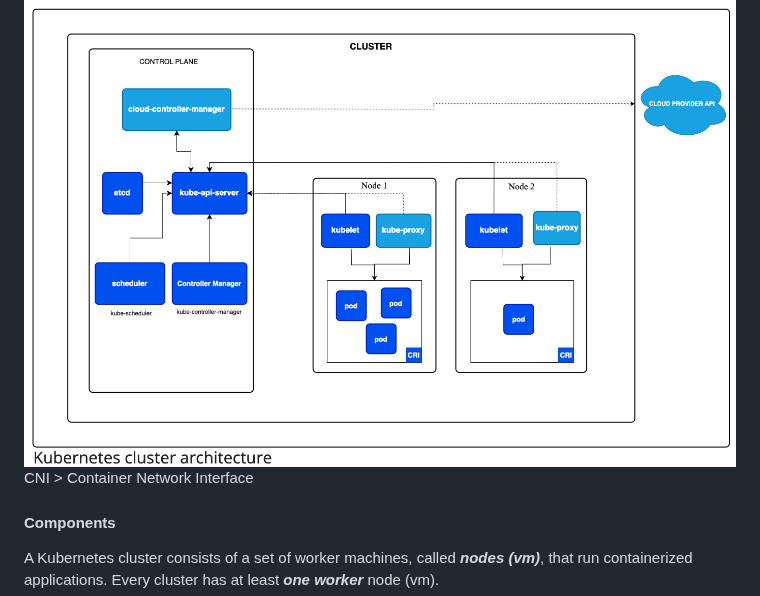
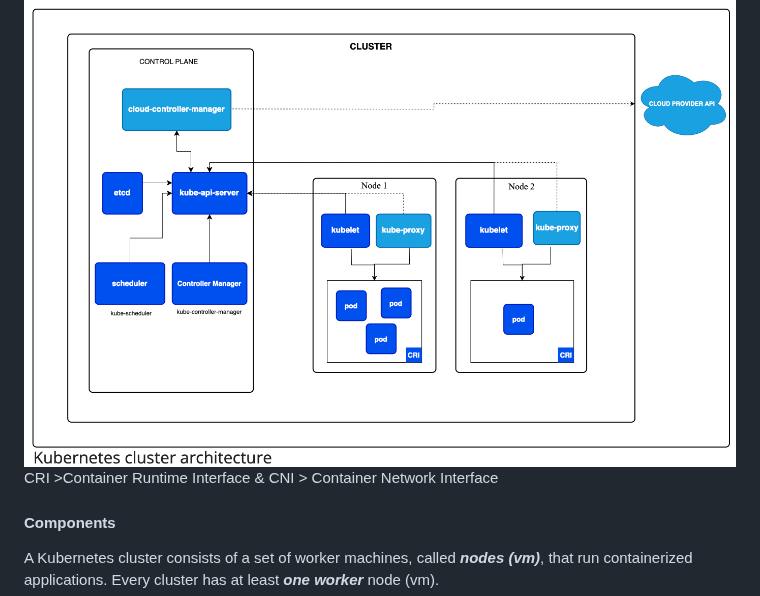
Before and after one commit to jakir-ruet/kubernetes-learning, a Markdown page: README.md, the part around the change. Rendered like a GitHub page.

```diff
--- a/README.md
+++ b/README.md
@@ -277,7 +277,7 @@ Kubernetes, often abbreviated as K8s, is an open-source container orchestration
 
 It is made up of at least one master node and one or more worker nodes. The **_master node makes up the control plane_** of a cluster and is responsible for scheduling tasks and monitoring the state of the cluster.
 ![Cluster](/img/cluster.png)
-CNI > Container Network Interface
+CRI >Container Runtime Interface & CNI > Container Network Interface
 
 #### Components
 
```
